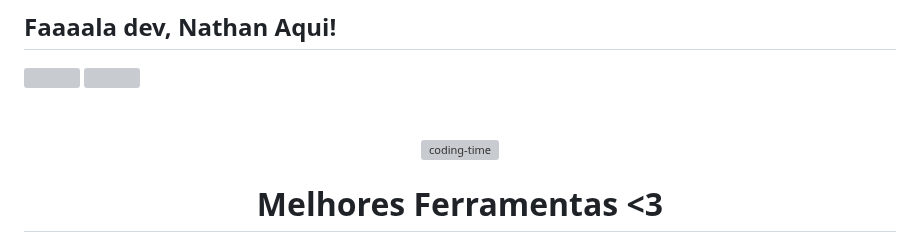
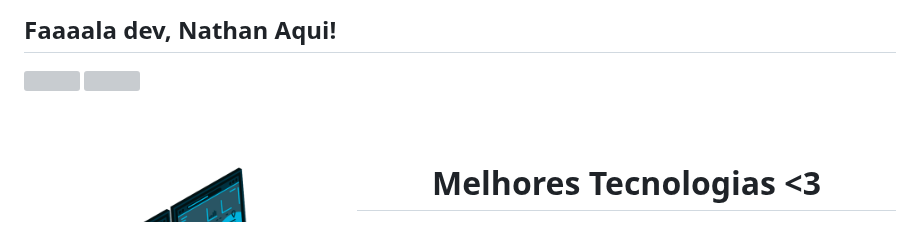
Before and after one commit to Nth-Almeida/Nth-Almeida, a Markdown page: README.md, the part around the change. Drawn GitHub-style; pictures changed too: code.gif (added); grey boxes are pictures that could not be loaded.

```diff
--- a/README.md
+++ b/README.md
@@ -9,7 +9,7 @@
   <div align="center">
     <div style="display: inline_block"><br>
       <img align="left" height="250" alt="coding-time" src="code.gif">
-      <h1 align="center">Melhores Ferramentas <3</h1>
+      <h1 align="center">Melhores Tecnologias <3</h1>
       <img align="center" height="30" width="40" alt="html-icon" src="https://raw.githubusercontent.com/devicons/devicon/master/icons/html5/html5-original.svg">
       <img align="center" height="30" width="40" alt="css-icon" src="https://raw.githubusercontent.com/devicons/devicon/master/icons/css3/css3-original.svg">
       <img align="center" height="30" width="40" alt="js-icon" src="https://raw.githubusercontent.com/devicons/devicon/master/icons/javascript/javascript-plain.svg">
```
Also changed, not shown: instagram.png (added), 3 other files.
